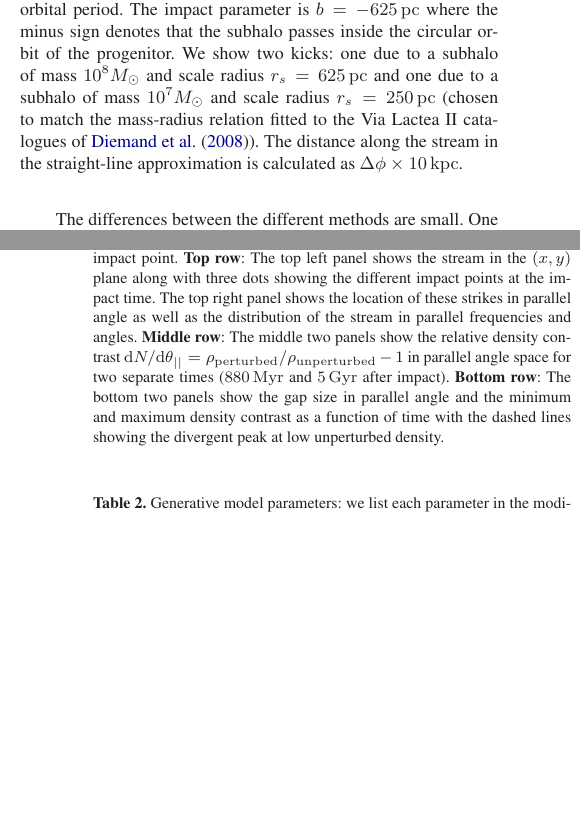
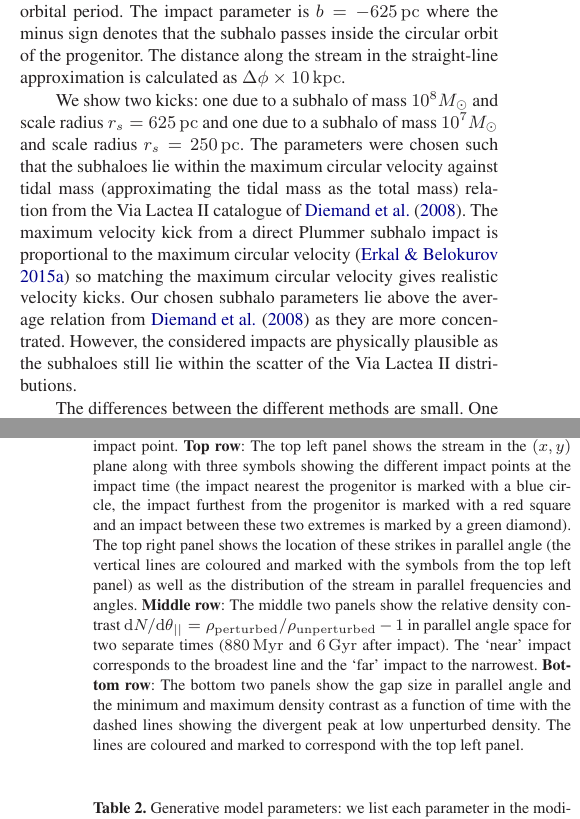
Before and after one commit to jobovy/streamgap-aa, a LaTeX paper (paper/stream_gaps_draft.tex): two parts of the columns of pages 3 and 12 of 16, joined at a grey line, cut so that both start at the same text, the shorter picture padded with empty space. Compiled offline with LaTeX, dvips and Ghostscript; a LaTeX package or settings file that is missing is left out.

Commit message:
After 2nd ref report

```diff
--- a/paper/stream_gaps_draft.tex
+++ b/paper/stream_gaps_draft.tex
@@ -164,9 +164,11 @@ The particles are evolved in a flattened logarithmic potential of the form
 \Phi_\mathrm{L}(R,z) = \frac{V_c^2}{2}\log\Big(R^2+\frac{z^2}{q^2}\Big),
 \label{potential}
 \end{equation}
-with $V_c = 220\kms$ and $q = 0.9$ \citep{Koposov2010}, and the stream here is modelled simply as a circular orbit at $10\kpc$ with a circular velocity of $220\kms$ impacted by a Plummer sphere with velocity $\bs{w}=(0,132,352)\kms$. The choice of velocity is motivated by the work of \cite{PifflBinney} who constrained the smooth dark matter distribution to have a velocity dispersion at the Sun of $\sigma_i\approx150\kms$ and we assume that the dark matter subhalo distribution function is similar to the smooth dark matter distribution. Additionally, the velocity was chosen such that the subhalo only interacts with the stream once over the progenitor's orbital period. The impact parameter is $b=-625\pc$ where the minus sign denotes that the subhalo passes inside the circular orbit of the progenitor. We show two kicks: one due to a subhalo of mass $10^8M_\odot$ and scale radius $r_s=625\pc$ and one due to a subhalo of mass $10^7M_\odot$ and scale radius $r_s=250\pc$ (chosen to match the mass-radius relation fitted to the Via Lactea II catalogues of \cite{Diemand2008}). The distance along the stream in the straight-line approximation is calculated as $\Delta\phi\times10\kpc$.
+with $V_c = 220\kms$ and $q = 0.9$ \citep{Koposov2010}, and the stream here is modelled simply as a circular orbit at $10\kpc$ with a circular velocity of $220\kms$ impacted by a Plummer sphere with velocity $\bs{w}=(0,132,352)\kms$. The choice of velocity is motivated by the work of \cite{PifflBinney} who constrained the smooth dark matter distribution to have a velocity dispersion at the Sun of $\sigma_i\approx150\kms$ and we assume that the dark matter subhalo distribution function is similar to the smooth dark matter distribution. Additionally, the velocity was chosen such that the subhalo only interacts with the stream once over the progenitor's orbital period. The impact parameter is $b=-625\pc$ where the minus sign denotes that the subhalo passes inside the circular orbit of the progenitor. The distance along the stream in the straight-line approximation is calculated as $\Delta\phi\times10\kpc$.
 
-The differences between the different methods are small. One very noticeable difference is the amplitude of the $\delta v^g_x$ kicks computed using the orbital path of the stream particles, but with the subhalo moving in a straight line, is significantly smaller than for the other three cases. This is because the stream particles curve towards the subhalo track and so experience an increased perturbation. This picture is confirmed by moving the subhalo fly-by to outside the stream track which produces an under-estimate for $|\delta v^g_x|$. Additionally, the $\delta v^g_z$ kicks for the full stream and subhalo integration are smaller at large distances from the closest approach. We also show $\bs{v}\cdot\delta\bs{v}^g$ which is very similar for the four cases. This quantity is the change in energy $\delta H$ and is related by a constant scaling to $\Delta E/\Delta E_\mathrm{char}$ plotted in Figure 4 of \cite{YoonJohnstonHogg}. For many potentials the orbital frequencies are strongly dependent on the energy and only weakly dependent on the other integrals of motion \citep{BinneyTremaine}. Therefore it is this quantity which has the largest effect on the future structure of the stream.  Additionally, \cite{ErkalBelokurov2015} argued that for the near-circular orbit case the azimuthal velocity kicks and hence $\bs{v}\cdot\delta\bs{v}^g\approx v_\phi\delta v_\phi^g$ produced the most significant effects on the gap evolution. In the bottom inset panel we show the relative difference in $\bs{v}\cdot\delta\bs{v}^g$ between the three approximate methods and the full orbit integration method. For both subhalos the straight line approximation produces a similar relative difference with the $10^8M_\odot$ case being slightly more accurate. For the other two cases (`curved' and `with acc.') the $10^7M_\odot$ case produces a smaller relative difference (approximately $5\percent$ smaller for $|\phi|\gtrsim0.6\rad$ ). It seems that if we account for the curvature of the stream track the $10^7M_\odot$ interaction is better approximated as impulsive.
+We show two kicks: one due to a subhalo of mass $10^8M_\odot$ and scale radius $r_s=625\pc$ and one due to a subhalo of mass $10^7M_\odot$ and scale radius $r_s=250\pc$. The parameters were chosen such that the subhaloes lie within the maximum circular velocity against tidal mass (approximating the tidal mass as the total mass) relation from the Via Lactea II catalogue of \cite{Diemand2008}. The maximum velocity kick from a direct Plummer subhalo impact is proportional to the maximum circular velocity \citep{ErkalBelokurov2015} so matching the maximum circular velocity gives realistic velocity kicks. Our chosen subhalo parameters lie above the average relation from \cite{Diemand2008} as they are more concentrated. However, the considered impacts are physically plausible as the subhaloes still lie within the scatter of the Via Lactea II distributions.
+
+The differences between the different methods are small. One very noticeable difference is the amplitude of the $\delta v^g_x$ kicks computed using the orbital path of the stream particles, but with the subhalo moving in a straight line, is significantly smaller than for the other three cases. This is because the stream particles curve towards the subhalo track and so experience an increased perturbation. This picture is confirmed by moving the subhalo fly-by to outside the stream track which produces an under-estimate for $|\delta v^g_x|$. Additionally, the $\delta v^g_z$ kicks for the full stream and subhalo integration are smaller at large distances from the closest approach. We also show $\bs{v}\cdot\delta\bs{v}^g$ which is very similar for the four cases. This quantity is the change in energy $\delta H$ and is related by a constant scaling to $\Delta E/\Delta E_\mathrm{char}$ plotted in Figure 4 of \cite{YoonJohnstonHogg}. For many potentials the orbital frequencies are strongly dependent on the energy and only weakly dependent on the other integrals of motion \citep{BinneyTremaine}. Therefore it is this quantity which has the largest effect on the future structure of the stream.  Additionally, \cite{ErkalBelokurov2015} argued that for the near-circular orbit case the azimuthal velocity kicks and hence $\bs{v}\cdot\delta\bs{v}^g\approx v_\phi\delta v_\phi^g$ produced the most significant effects on the gap evolution. In the bottom inset panel we show the relative difference in $\bs{v}\cdot\delta\bs{v}^g$ between the three approximate methods and the full orbit integration method. For both subhaloes the straight line approximation produces a similar relative difference with the $10^8M_\odot$ case being slightly more accurate. For the other two cases (`curved' and `with acc.') the $10^7M_\odot$ case produces a smaller relative difference (approximately $5\percent$ smaller for $|\phi|\gtrsim0.6\rad$ ). It seems that if we account for the curvature of the stream track the $10^7M_\odot$ interaction is better approximated as impulsive.
 
 In conclusion we find that all the absolute differences between the velocity kicks using different methods are very small, particularly for the $10^7M_\odot$ impact, and probably much smaller than the precision with which line-of-sight velocities will be measured for a number of years. Therefore, we conclude that the straight-line approximation is sufficient. However, the curved approximation has the same computational cost, whilst capturing an additional physical effect, so for our calculations in Section~\ref{Sect::Simulation} we will use equation~\eqref{curved} to calculate all kicks. We note however that we have not explored different impact and stream geometries but rather inspected what we see as a representative case so there may be special cases where the more computationally expensive methods are required.
 
@@ -519,7 +521,7 @@ Now we investigate how the stream changes as a function of where along the strea
 \begin{figure}
 $$\includegraphics[width=\columnwidth]{{{plots/fig15_different_strike_points}}}$$
 \caption{
-Properties of the stream as a function of the location of the impact point. \textbf{Top row}: The top left panel shows the stream in the $(x,y)$ plane along with three dots showing the different impact points at the impact time. The top right panel shows the location of these strikes in parallel angle as well as the distribution of the stream in parallel frequencies and angles. \textbf{Middle row}: The middle two panels show the relative density contrast $\mathrm{d}N/\mathrm{d}\theta_{||} = \rho_\mathrm{perturbed}/\rho_\mathrm{unperturbed}-1$ in parallel angle space for two separate times ($880\Myr$ and $5\Gyr$ after impact). \textbf{Bottom row}: The bottom two panels show the gap size in parallel angle and the minimum and maximum density contrast as a function of time with the dashed lines showing the divergent peak at low unperturbed density.
+Properties of the stream as a function of the location of the impact point. \textbf{Top row}: The top left panel shows the stream in the $(x,y)$ plane along with three symbols showing the different impact points at the impact time (the impact nearest the progenitor is marked with a blue circle, the impact furthest from the progenitor is marked with a red square and an impact between these two extremes is marked by a green diamond). The top right panel shows the location of these strikes in parallel angle (the vertical lines are coloured and marked with the symbols from the top left panel) as well as the distribution of the stream in parallel frequencies and angles. \textbf{Middle row}: The middle two panels show the relative density contrast $\mathrm{d}N/\mathrm{d}\theta_{||} = \rho_\mathrm{perturbed}/\rho_\mathrm{unperturbed}-1$ in parallel angle space for two separate times ($880\Myr$ and $6\Gyr$ after impact). The `near' impact corresponds to the broadest line and the `far' impact to the narrowest. \textbf{Bottom row}: The bottom two panels show the gap size in parallel angle and the minimum and maximum density contrast as a function of time with the dashed lines showing the divergent peak at low unperturbed density. The lines are coloured and marked to correspond with the top left panel.
 }
 \label{varying_geometry}
 \end{figure}
```
Also changed, not shown: paper/plots/fig10_analytic_freq.pdf, paper/plots/fig15_different_strike_points.png, paper/plots/fig2_curved_straight_comparison_abs.pdf (added), paper/plots/fig7_tilted_angfreq_kicks.png, paper/plots/fig9_ang_later_times.pdf, paper/plots/other/fig2_curved_straight_comparison_rel.pdf (added), paper/ref_comments/vlii_vmax_vs_Mtidal.png (added), paper/stream_gaps_draft.tex (12 more changed lines).
